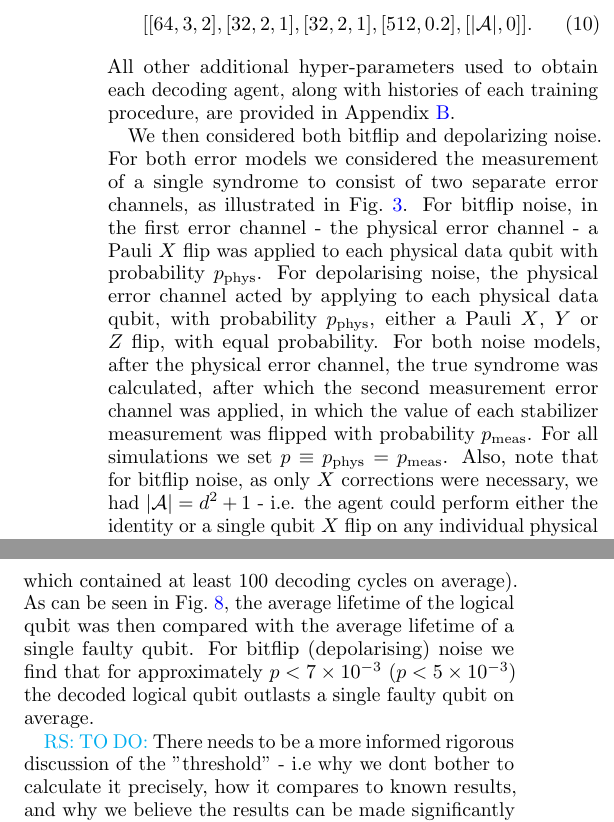
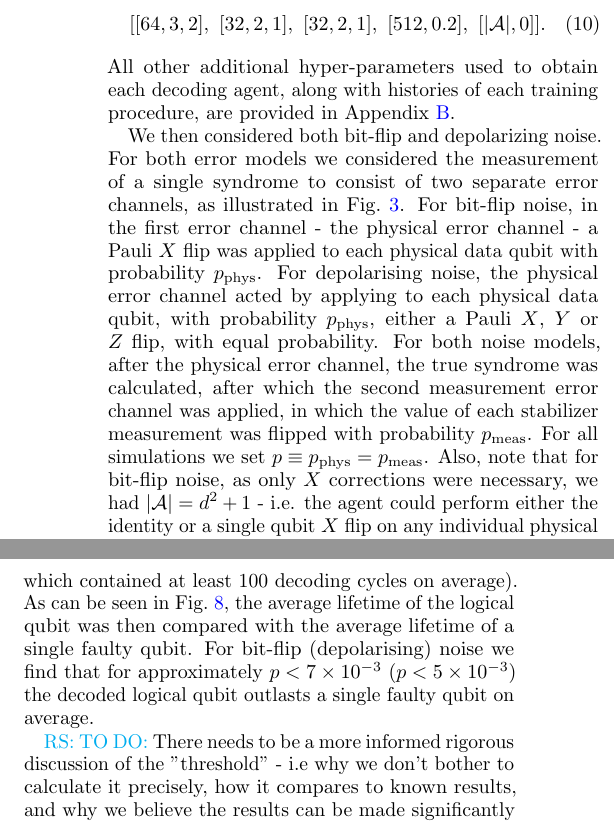
Before and after one commit to R-Sweke/DeepQ-Decoding, a LaTeX paper (manuscript/dq_decoding.tex): two parts of the columns of page 10 of 11, joined at a grey line, cut so that both start at the same text. Compiled offline with pdfLaTeX.

Commit message:
again mostly cosmetic

```diff
--- a/manuscript/dq_decoding.tex
+++ b/manuscript/dq_decoding.tex
@@ -437,17 +432,17 @@
 	\end{figure}
 
 	\begin{equation}
-		[[64,3,2],[32,2,1],[32,2,1],[512,0.2], [|\mathcal{A}|, 0]].
+		[[64,3,2],~[32,2,1],~[32,2,1],~[512,0.2],~[|\mathcal{A}|, 0]].
 	\end{equation}
 	All other additional hyper-parameters used to obtain each decoding agent, along with histories of each training procedure, are provided in Appendix~\ref{A:parameters}.
 
-	We then considered both bitflip and depolarizing noise.
+	We then considered both bit-flip and depolarizing noise.
 	For both error models we considered the measurement of a single syndrome to consist of two separate error channels, as illustrated in Fig.~\ref{f:decoding_problem}.
-	For bitflip noise, in the first error channel - the physical error channel - a Pauli $X$ flip was applied to each physical data qubit with probability $p_{\mathrm{phys}}$.
+	For bit-flip noise, in the first error channel - the physical error channel - a Pauli $X$ flip was applied to each physical data qubit with probability $p_{\mathrm{phys}}$.
 	For depolarising noise, the physical error channel acted by applying to each physical data qubit, with probability $p_{\mathrm{phys}}$, either a Pauli $X$, $Y$ or $Z$ flip, with equal probability.
 	For both noise models, after the physical error channel, the true syndrome was calculated, after which the second measurement error channel was applied, in which the value of each stabilizer measurement was flipped with probability $p_{\mathrm{meas}}$.
 	For all simulations we set $p \equiv p_{\mathrm{phys}} = p_{\mathrm{meas}}$.
-	Also, note that for bitflip noise, as only $X$ corrections were necessary, we had $|\mathcal{A}| = d^2 + 1$ - i.e. the agent could perform either the identity or a single qubit $X$ flip on any individual physical data qubit.
+	Also, note that for bit-flip noise, as only $X$ corrections were necessary, we had $|\mathcal{A}| = d^2 + 1$ - i.e. the agent could perform either the identity or a single qubit $X$ flip on any individual physical data qubit.
 	For depolarising noise, we restricted the agent to only $X$ and $Z$ flips (as $Y$ errors can be corrected via both an $X$ flip and a $Z$ flip), such that $|\mathcal{A}| = 2d^2 + 1$.
 
 	To evaluate the performance of our trained decoders we used the procedure described in Fig.~\ref{agent_decoding}, where the agent selected actions via the final $q$-function in a purely greedy manner, and with identities or repeated actions triggering new syndrome volumes.
@@ -455,15 +450,15 @@
 	The qubit survival time of a single episode was then reported as the number of individual syndromes seen by the agent (i.e. the number of times the two-fold error channel was applied) before a terminal state was reached.
 	Using the optimally trained decoder for each error rate, the results in Fig.~\ref{f:results} were then obtained by averaging over $10^3$ decoding episodes (each of which contained at least 100 decoding cycles on average).
 	As can be seen in Fig.~\ref{f:results}, the average lifetime of the logical qubit was then compared with the average lifetime of a single faulty qubit.
-	For bitflip (depolarising) noise we find that for approximately $p < 7\times 10^{-3}$  $(p < 5\times 10^{-3})$ the decoded logical qubit outlasts a single faulty qubit on average.
+	For bit-flip (depolarising) noise we find that for approximately $p < 7\times 10^{-3}$  $(p < 5\times 10^{-3})$ the decoded logical qubit outlasts a single faulty qubit on average.
 
-	\ryan{TO DO:} There needs to be a more informed rigorous discussion of the "threshold" - i.e why we dont bother to calculate it precisely, how it compares to known results, and why we believe the results can be made significantly better.
+	\ryan{TO DO:} There needs to be a more informed rigorous discussion of the "threshold" - i.e why we don't bother to calculate it precisely, how it compares to known results, and why we believe the results can be made significantly better.
 	i.e. we need to really motivate that this is only a proof of principal, and that we believe it can be scaled in many directions.
 	There also needs to an informed discussion of why we think these agents are ``fast'' - i.e. on dedicated hardware (asics or TPU's) how fast can you actually implement such a small neural network?
 
 \section{Conclusion}\label{s:conclusions}
 
-
+% Acknowledgments
 	\begin{acknowledgments}
 		The authors gratefully acknowledge helpful and insightful discussions with Daniel Litinski, Nicolas Delfosse, Paul Baireuther, and Hendrik Poulsen Nautrup.
 		Additionally, the authors would like to thank J\"{o}rg Behrmann for incredible technical support, without which this work would not have been possible.
```
Also changed, not shown: manuscript/dq_decoding.pdf, manuscript/dq_decoding.tex (17 more changed lines). Lines whose indentation alone changed are shown as unchanged.
